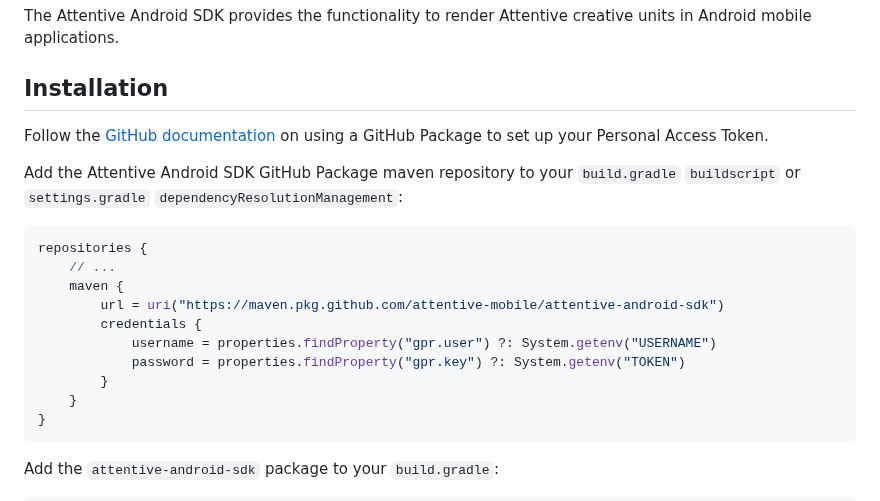
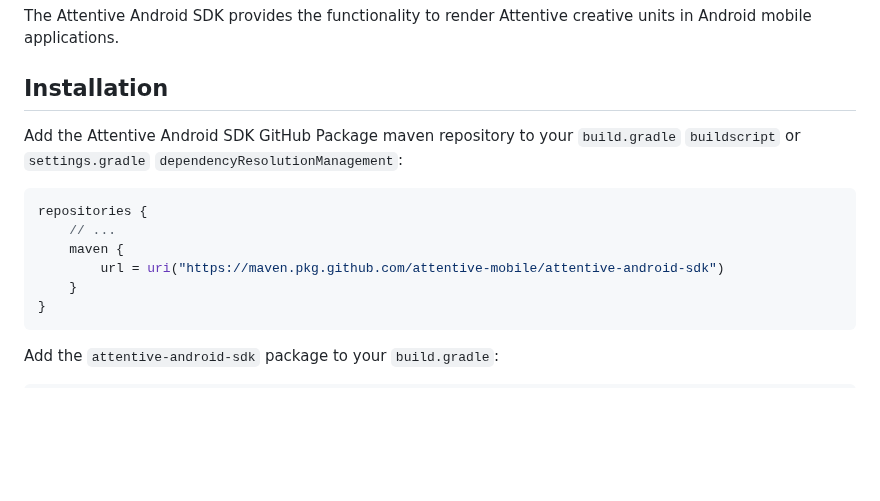
Before and after one commit to attentive-mobile/attentive-android-sdk, a Markdown page: README.md, the part around the change. Drawn GitHub-style; blank space fills up the shorter version.

Commit message:
remove github credentials requirement
Remove instructions to add github credentials in the Example app since it is a public repo

Signed-off-by: Olivia Kim <oliviakim321@gmail.com>

````diff
--- a/README.md
+++ b/README.md
@@ -2,9 +2,6 @@
 The Attentive Android SDK provides the functionality to render Attentive creative units in Android mobile applications.
 
 ## Installation
-Follow the [GitHub documentation](https://docs.github.com/en/packages/working-with-a-github-packages-registry/working-with-the-gradle-registry#using-a-published-package)
-on using a GitHub Package to set up your Personal Access Token.
-
 Add the Attentive Android SDK GitHub Package maven repository to your `build.gradle` `buildscript` or
 `settings.gradle` `dependencyResolutionManagement`:
 ```groovy
@@ -12,10 +9,6 @@ repositories {
     // ...
     maven {
         url = uri("https://maven.pkg.github.com/attentive-mobile/attentive-android-sdk")
-        credentials {
-            username = properties.findProperty("gpr.user") ?: System.getenv("USERNAME")
-            password = properties.findProperty("gpr.key") ?: System.getenv("TOKEN")
-        }
     }
 }
 ```
````
